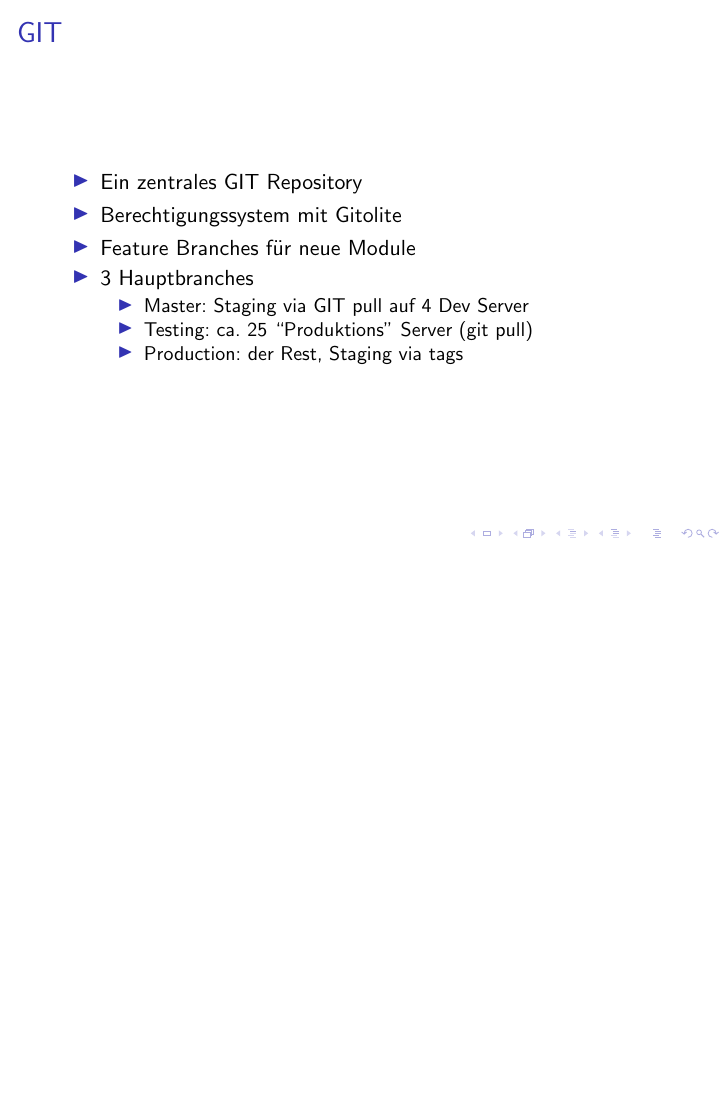
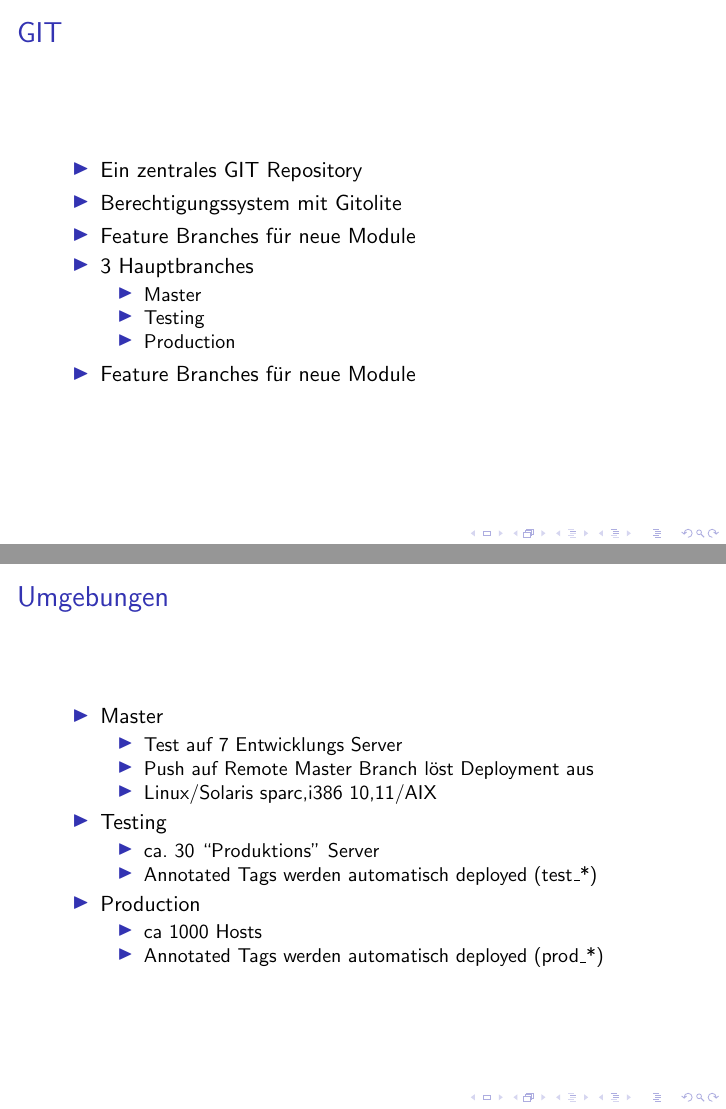
Before and after one commit to tosmi/linuxwochen2014, LaTeX slides (tex/foreman_puppet_development2014.tex): page 19 of 28 before the commit and pages 19 and 22 of 30 after it, the two joined at a grey line, the shorter picture padded with empty space. Compiled offline with pdfLaTeX.

Commit message:
more work on the slides (git updates)

```diff
--- a/tex/foreman_puppet_development2014.tex
+++ b/tex/foreman_puppet_development2014.tex
@@ -239,10 +239,11 @@
   \item Feature Branches für neue Module
   \item 3 Hauptbranches
     \begin{itemize}
-    \item Master: Staging via GIT pull auf 4 Dev Server
-    \item Testing: ca. 25 ``Produktions'' Server (git pull)
-    \item Production: der Rest, Staging via tags
+    \item Master
+    \item Testing
+    \item Production
     \end{itemize}
+  \item Feature Branches für neue Module
   \end{itemize}
 \end{frame}
 
@@ -264,3 +267,24 @@
+\begin{frame}
+  \frametitle{Umgebungen}
+
+    \begin{itemize}
+    \item Master
+      \begin{itemize}
+      \item Test auf 7 Entwicklungs Server
+      \item Push auf Remote Master Branch löst Deployment aus
+      \item Linux/Solaris {sparc,i386} {10,11}/AIX
+      \end{itemize}
+    \item Testing
+      \begin{itemize}
+      \item ca. 30 ``Produktions'' Server
+      \item Annotated Tags werden automatisch deployed (test\_*)
+      \end{itemize}
+    \item Production
+      \begin{itemize}
+      \item ca 1000 Hosts
+      \item Annotated Tags werden automatisch deployed (prod\_*)
+      \end{itemize}
+    \end{itemize}
 \end{frame}
 
 \begin{frame}
```
Also changed, not shown: tex/foreman_puppet_development2014.tex (18 more changed lines), 1 other file.
